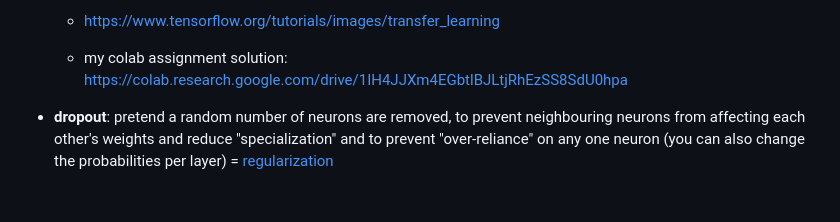
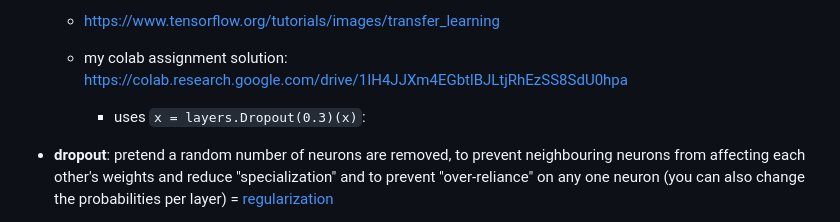
Before and after one commit to hchiam/learning-tf, a Markdown page: my_coursera_notes/C2.md, the part around the change. Rendered like a GitHub page; blank space fills up the shorter version.

Commit message:
show example python TF code for using Dropout in model

```diff
--- a/my_coursera_notes/C2.md
+++ b/my_coursera_notes/C2.md
@@ -52,6 +52,8 @@
 
   - my colab assignment solution: https://colab.research.google.com/drive/1IH4JJXm4EGbtlBJLtjRhEzSS8SdU0hpa
 
+    - uses `x = layers.Dropout(0.3)(x)`:
+
 - **dropout**: pretend a random number of neurons are removed, to prevent neighbouring neurons from affecting each other's weights and reduce "specialization" and to prevent "over-reliance" on any one neuron (you can also change the probabilities per layer) = [regularization](https://github.com/hchiam/machineLearning/blob/master/more_notes/googleMLCrashCourse.md#:~:text=regularization%20%3D%20penalizing%20model%20complexity)
 
   - more details: https://www.youtube.com/watch?v=ARq74QuavAo
```
